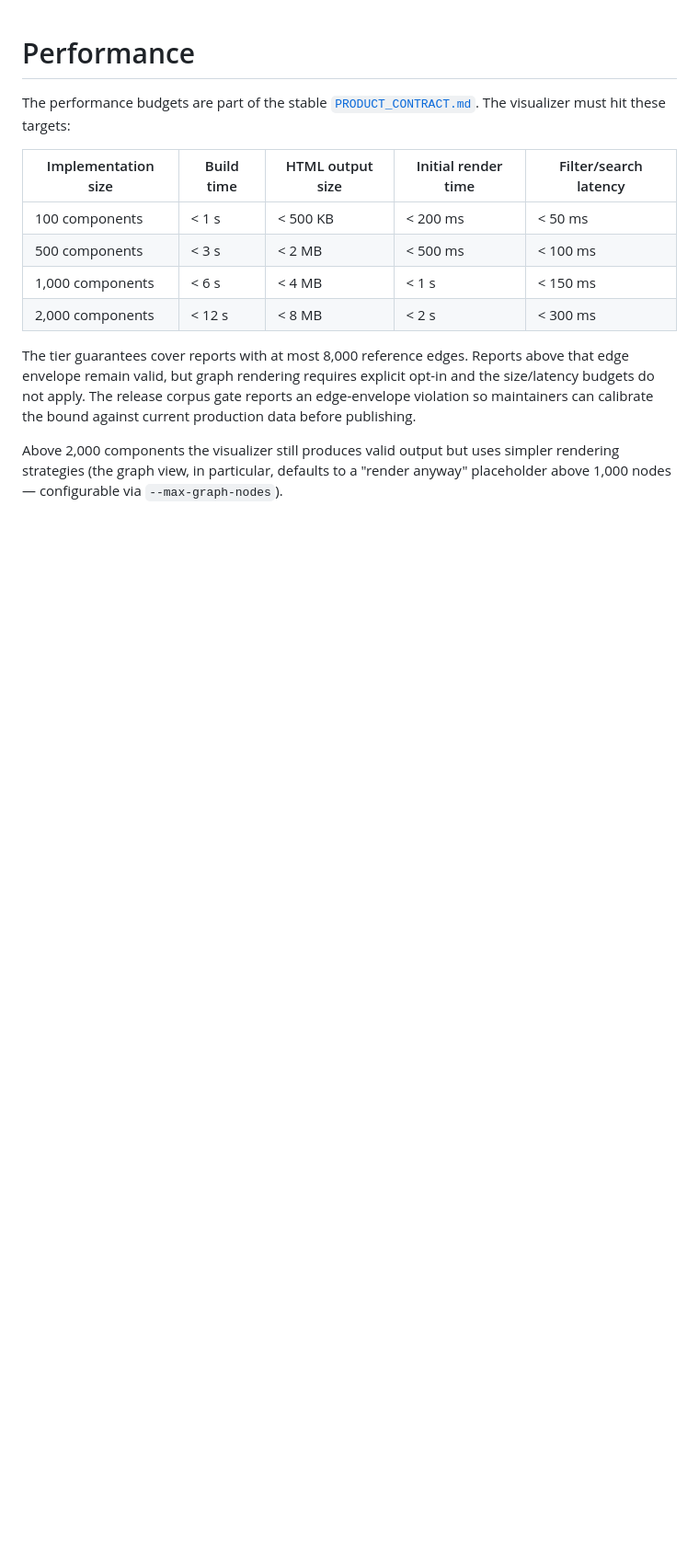
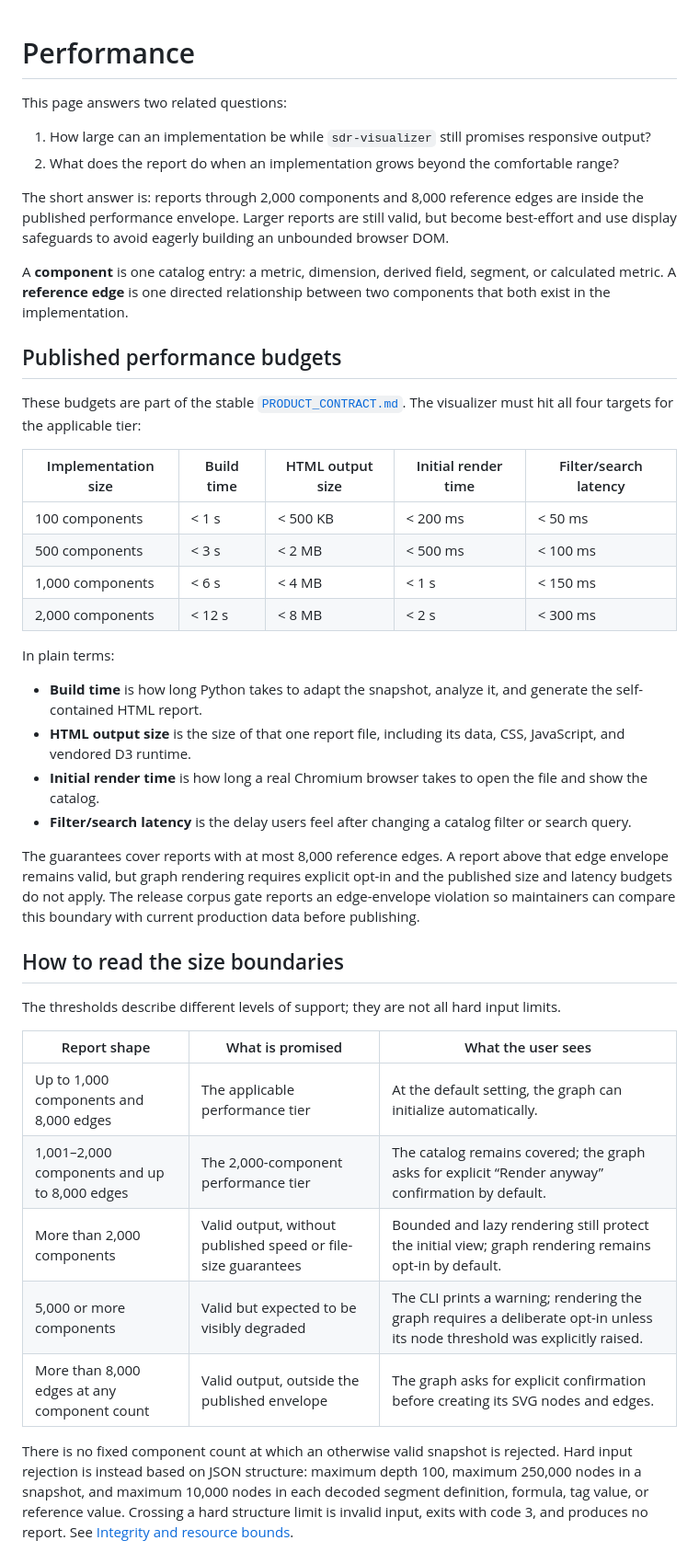
Before and after one commit to brian-a-au/sdr-visualizer, a Markdown page: docs/PERFORMANCE.md, the part around one of its changes. Shown at 92% size. Drawn GitHub-style; blank space fills up the shorter version.

```diff
--- a/docs/PERFORMANCE.md
+++ b/docs/PERFORMANCE.md
@@ -1,8 +1,26 @@
 # Performance
 
-The performance budgets are part of the stable
+This page answers two related questions:
+
+1. How large can an implementation be while `sdr-visualizer` still promises
+   responsive output?
+2. What does the report do when an implementation grows beyond the comfortable
+   range?
+
+The short answer is: reports through 2,000 components and 8,000 reference edges
+are inside the published performance envelope. Larger reports are still valid,
+but become best-effort and use display safeguards to avoid eagerly building an
+unbounded browser DOM.
+
+A **component** is one catalog entry: a metric, dimension, derived field,
+segment, or calculated metric. A **reference edge** is one directed relationship
+between two components that both exist in the implementation.
+
+## Published performance budgets
+
+These budgets are part of the stable
 [`PRODUCT_CONTRACT.md`](PRODUCT_CONTRACT.md#stable-public-surfaces). The
-visualizer must hit these targets:
+visualizer must hit all four targets for the applicable tier:
 
 | Implementation size | Build time | HTML output size | Initial render time | Filter/search latency |
 |---------------------|------------|------------------|---------------------|----------------------|
@@ -11,10 +29,40 @@ visualizer must hit these targets:
 | 1,000 components    | < 6 s      | < 4 MB           | < 1 s               | < 150 ms             |
 | 2,000 components    | < 12 s     | < 8 MB           | < 2 s               | < 300 ms             |
 
-The tier guarantees cover reports with at most 8,000 reference edges. Reports
-above that edge envelope remain valid, but graph rendering requires explicit
-opt-in and the size/latency budgets do not apply. The release corpus gate
-reports an edge-envelope violation so maintainers can calibrate the bound
-against current production data before publishing.
+In plain terms:
 
-Above 2,000 components the visualizer still produces valid output but uses simpler rendering strategies (the graph view, in particular, defaults to a "render anyway" placeholder above 1,000 nodes — configurable via `--max-graph-nodes`).
+- **Build time** is how long Python takes to adapt the snapshot, analyze it,
+  and generate the self-contained HTML report.
+- **HTML output size** is the size of that one report file, including its data,
+  CSS, JavaScript, and vendored D3 runtime.
+- **Initial render time** is how long a real Chromium browser takes to open the
+  file and show the catalog.
+- **Filter/search latency** is the delay users feel after changing a catalog
+  filter or search query.
+
+The guarantees cover reports with at most 8,000 reference edges. A report above
+that edge envelope remains valid, but graph rendering requires explicit opt-in
+and the published size and latency budgets do not apply. The release corpus gate
+reports an edge-envelope violation so maintainers can compare this boundary with
+current production data before publishing.
+
+## How to read the size boundaries
+
+The thresholds describe different levels of support; they are not all hard
+input limits.
+
+| Report shape | What is promised | What the user sees |
+|---|---|---|
+| Up to 1,000 components and 8,000 edges | The applicable performance tier | At the default setting, the graph can initialize automatically. |
+| 1,001–2,000 components and up to 8,000 edges | The 2,000-component performance tier | The catalog remains covered; the graph asks for explicit “Render anyway” confirmation by default. |
+| More than 2,000 components | Valid output, without published speed or file-size guarantees | Bounded and lazy rendering still protect the initial view; graph rendering remains opt-in by default. |
+| 5,000 or more components | Valid but expected to be visibly degraded | The CLI prints a warning; rendering the graph requires a deliberate opt-in unless its node threshold was explicitly raised. |
+| More than 8,000 edges at any component count | Valid output, outside the published envelope | The graph asks for explicit confirmation before creating its SVG nodes and edges. |
+
+There is no fixed component count at which an otherwise valid snapshot is
+rejected. Hard input rejection is instead based on JSON structure: maximum
+depth 100, maximum 250,000 nodes in a snapshot, and maximum 10,000 nodes in each
+decoded segment definition, formula, tag value, or reference value. Crossing a
+hard structure limit is invalid input, exits with code 3, and produces no report.
+See [Integrity and resource bounds](PRODUCT_CONTRACT.md#integrity-and-resource-bounds).
+
```
Also changed, not shown: other parts of docs/PERFORMANCE.md (+131 -13 lines).
